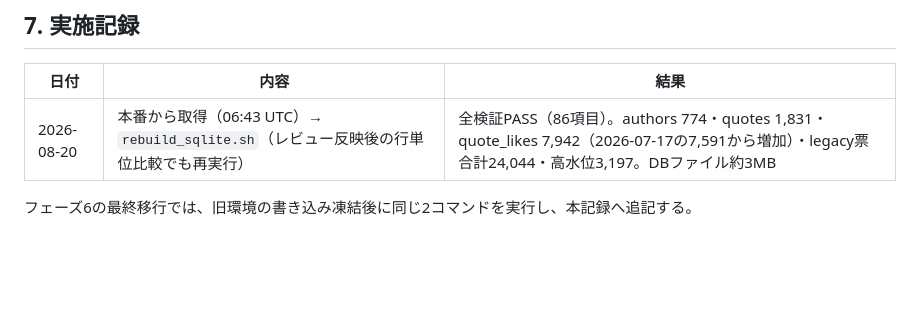
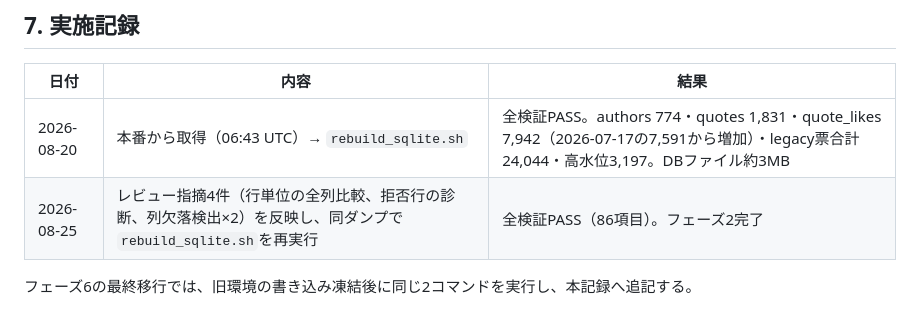
Before and after one commit to katamuki/meigen-fly, a Markdown page: docs/database/migration-runbook.md, the part around the change. GitHub-like rendering; blank space fills up the shorter version.

```diff
--- a/docs/database/migration-runbook.md
+++ b/docs/database/migration-runbook.md
@@ -99,6 +99,7 @@ scripts/rebuild_sqlite.sh [SOURCE_DIR] [DB_PATH]
 
 | 日付 | 内容 | 結果 |
 |---|---|---|
-| 2026-08-20 | 本番から取得（06:43 UTC）→ `rebuild_sqlite.sh`（レビュー反映後の行単位比較でも再実行） | 全検証PASS（86項目）。authors 774・quotes 1,831・quote_likes 7,942（2026-07-17の7,591から増加）・legacy票合計24,044・高水位3,197。DBファイル約3MB |
+| 2026-08-20 | 本番から取得（06:43 UTC）→ `rebuild_sqlite.sh` | 全検証PASS。authors 774・quotes 1,831・quote_likes 7,942（2026-07-17の7,591から増加）・legacy票合計24,044・高水位3,197。DBファイル約3MB |
+| 2026-08-25 | レビュー指摘4件（行単位の全列比較、拒否行の診断、列欠落検出×2）を反映し、同ダンプで`rebuild_sqlite.sh`を再実行 | 全検証PASS（86項目）。フェーズ2完了 |
 
 フェーズ6の最終移行では、旧環境の書き込み凍結後に同じ2コマンドを実行し、本記録へ追記する。
```
Also changed, not shown: docs/database/migration-decisions.md (+2 -0 lines), docs/project-plan.md (+2 -2 lines).
